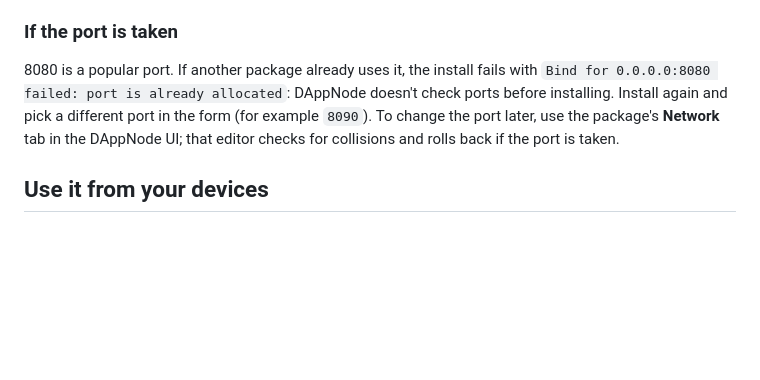
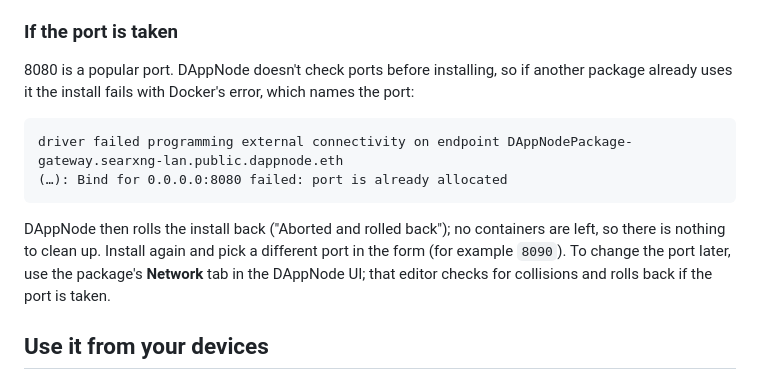
Before and after one commit to CPerezz/searxng-lan-dappnode-package, a Markdown page: README.md, the part around the change. Drawn GitHub-style; blank space fills up the shorter version.

Commit message:
README: observed port-conflict behaviour (Docker's error names the port; DAppNode rolls back)

````diff
--- a/README.md
+++ b/README.md
@@ -46,10 +46,18 @@ under DAppNode's trusted release keys: name `cperezz.eth`, suffix `.public.dappn
 
 ### If the port is taken
 
-8080 is a popular port. If another package already uses it, the install fails with
-`Bind for 0.0.0.0:8080 failed: port is already allocated`: DAppNode doesn't check ports before installing. Install
-again and pick a different port in the form (for example `8090`). To change the port later, use the package's
-**Network** tab in the DAppNode UI; that editor checks for collisions and rolls back if the port is taken.
+8080 is a popular port. DAppNode doesn't check ports before installing, so if another package already uses it the
+install fails with Docker's error, which names the port:
+
+```
+driver failed programming external connectivity on endpoint DAppNodePackage-gateway.searxng-lan.public.dappnode.eth
+(…): Bind for 0.0.0.0:8080 failed: port is already allocated
+```
+
+DAppNode then rolls the install back ("Aborted and rolled back"); no containers are left, so there is nothing to
+clean up. Install again and pick a different port in the form (for example `8090`). To change the port later, use
+the package's **Network** tab in the DAppNode UI; that editor checks for collisions and rolls back if the port is
+taken.
 
 ## Use it from your devices
 
````
